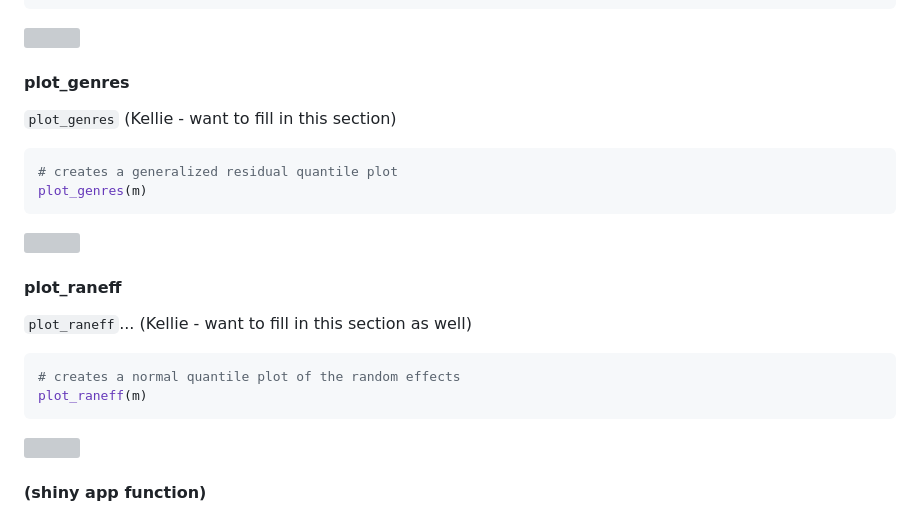
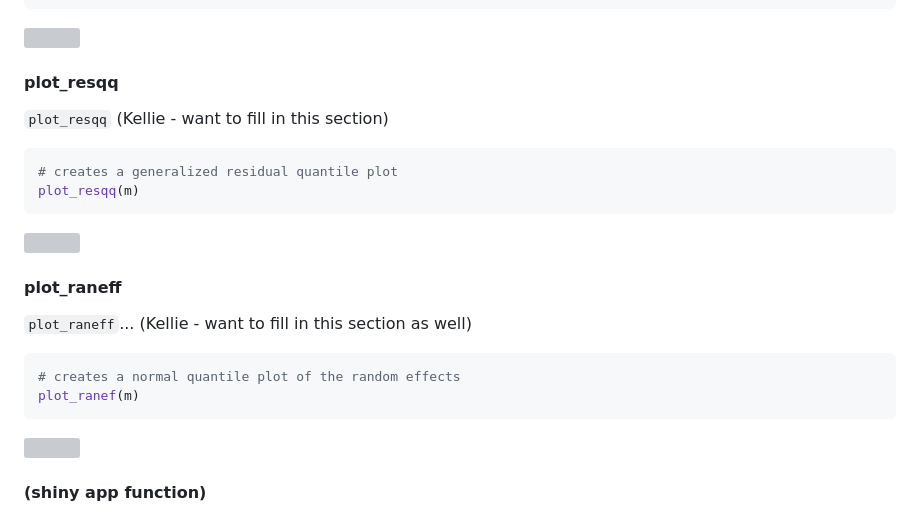
Before and after one commit to goodekat/redres, a Markdown page: README.md, the part around one of its changes. GitHub-like rendering; grey boxes are pictures that could not be loaded.

Commit message:
fixed some issues with building the package

````diff
--- a/README.md
+++ b/README.md
@@ -79,13 +79,13 @@ plot_redres(m, type = "std_cond")
 
 ![](README_files/figure-markdown_github/unnamed-chunk-4-1.png)
 
-#### plot\_genres
+#### plot\_resqq
 
-`plot_genres` (Kellie - want to fill in this section)
+`plot_resqq` (Kellie - want to fill in this section)
 
 ``` r
 # creates a generalized residual quantile plot
-plot_genres(m)
+plot_resqq(m)
 ```
 
 ![](README_files/figure-markdown_github/unnamed-chunk-5-1.png)
@@ -96,7 +96,7 @@ plot_genres(m)
 
 ``` r
 # creates a normal quantile plot of the random effects
-plot_raneff(m)
+plot_ranef(m)
 ```
 
 ![](README_files/figure-markdown_github/unnamed-chunk-6-1.png)
````
Also changed, not shown: other parts of README.md (+3 -3 lines), docs/index_files/figure-html/unnamed-chunk-4-1.png (added), 15 other files.
